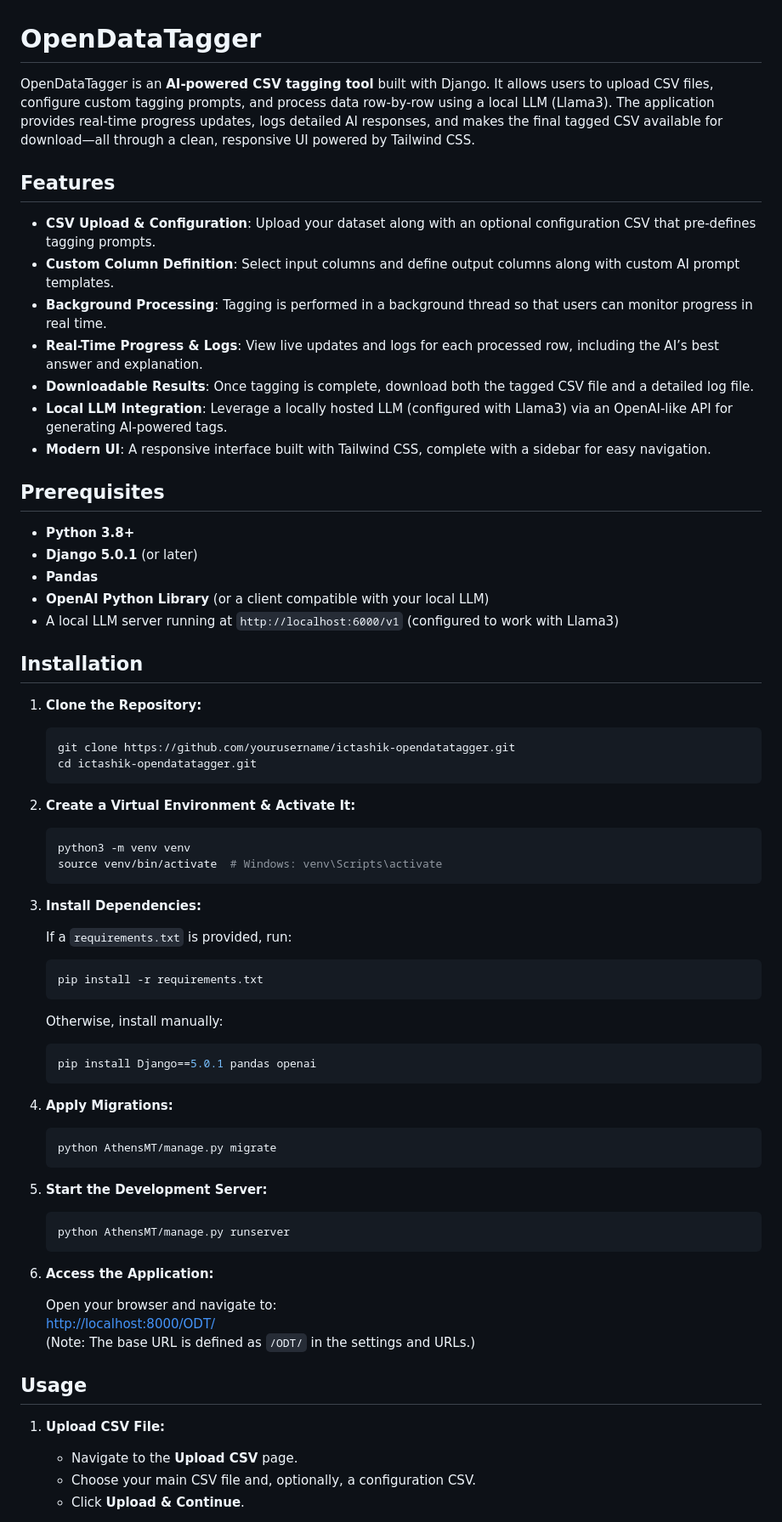
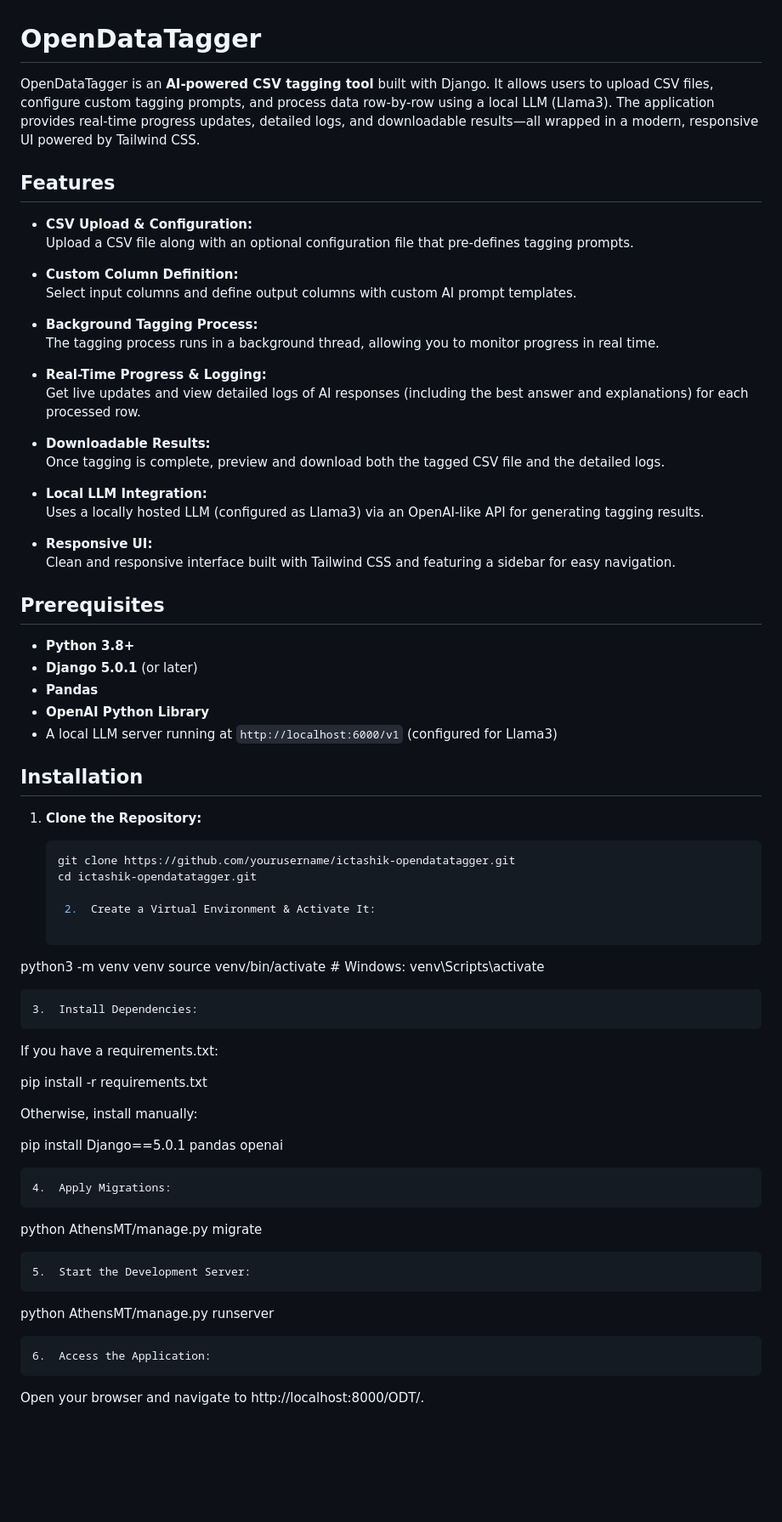
Before and after one commit to ictashik/OpenDataTagger, a Markdown page: readme.md, the part around the change printed below. Shown: that part at 85% size. Rendered like a GitHub page; blank space fills up the shorter version.

````diff
--- a/readme.md
+++ b/readme.md
@@ -1,77 +1,72 @@
 # OpenDataTagger
 
-OpenDataTagger is an **AI-powered CSV tagging tool** built with Django. It allows users to upload CSV files, configure custom tagging prompts, and process data row-by-row using a local LLM (Llama3). The application provides real-time progress updates, logs detailed AI responses, and makes the final tagged CSV available for download—all through a clean, responsive UI powered by Tailwind CSS.
+OpenDataTagger is an **AI-powered CSV tagging tool** built with Django. It allows users to upload CSV files, configure custom tagging prompts, and process data row-by-row using a local LLM (Llama3). The application provides real-time progress updates, detailed logs, and downloadable results—all wrapped in a modern, responsive UI powered by Tailwind CSS.
 
 ## Features
 
-- **CSV Upload & Configuration**: Upload your dataset along with an optional configuration CSV that pre-defines tagging prompts.
-- **Custom Column Definition**: Select input columns and define output columns along with custom AI prompt templates.
-- **Background Processing**: Tagging is performed in a background thread so that users can monitor progress in real time.
-- **Real-Time Progress & Logs**: View live updates and logs for each processed row, including the AI’s best answer and explanation.
-- **Downloadable Results**: Once tagging is complete, download both the tagged CSV file and a detailed log file.
-- **Local LLM Integration**: Leverage a locally hosted LLM (configured with Llama3) via an OpenAI-like API for generating AI-powered tags.
-- **Modern UI**: A responsive interface built with Tailwind CSS, complete with a sidebar for easy navigation.
+- **CSV Upload & Configuration:**
+  Upload a CSV file along with an optional configuration file that pre-defines tagging prompts.
+
+- **Custom Column Definition:**
+  Select input columns and define output columns with custom AI prompt templates.
+
+- **Background Tagging Process:**
+  The tagging process runs in a background thread, allowing you to monitor progress in real time.
+
+- **Real-Time Progress & Logging:**
+  Get live updates and view detailed logs of AI responses (including the best answer and explanations) for each processed row.
+
+- **Downloadable Results:**
+  Once tagging is complete, preview and download both the tagged CSV file and the detailed logs.
+
+- **Local LLM Integration:**
+  Uses a locally hosted LLM (configured as Llama3) via an OpenAI-like API for generating tagging results.
+
+- **Responsive UI:**
+  Clean and responsive interface built with Tailwind CSS and featuring a sidebar for easy navigation.
 
 ## Prerequisites
 
 - **Python 3.8+**
 - **Django 5.0.1** (or later)
 - **Pandas**
-- **OpenAI Python Library** (or a client compatible with your local LLM)
-- A local LLM server running at `http://localhost:6000/v1` (configured to work with Llama3)
+- **OpenAI Python Library**
+- A local LLM server running at `http://localhost:6000/v1` (configured for Llama3)
 
 ## Installation
 
 1. **Clone the Repository:**
 
-    ```bash
-    git clone https://github.com/yourusername/ictashik-opendatatagger.git
-    cd ictashik-opendatatagger.git
-    ```
+   ```bash
+   git clone https://github.com/yourusername/ictashik-opendatatagger.git
+   cd ictashik-opendatatagger.git
 
-2. **Create a Virtual Environment & Activate It:**
+	2.	Create a Virtual Environment & Activate It:
 
-    ```bash
-    python3 -m venv venv
-    source venv/bin/activate  # Windows: venv\Scripts\activate
-    ```
+python3 -m venv venv
+source venv/bin/activate  # Windows: venv\Scripts\activate
 
-3. **Install Dependencies:**
 
-    If a `requirements.txt` is provided, run:
+	3.	Install Dependencies:
+If you have a requirements.txt:
 
-    ```bash
-    pip install -r requirements.txt
-    ```
+pip install -r requirements.txt
 
-    Otherwise, install manually:
+Otherwise, install manually:
 
-    ```bash
-    pip install Django==5.0.1 pandas openai
-    ```
+pip install Django==5.0.1 pandas openai
 
-4. **Apply Migrations:**
 
-    ```bash
-    python AthensMT/manage.py migrate
-    ```
+	4.	Apply Migrations:
 
-5. **Start the Development Server:**
+python AthensMT/manage.py migrate
 
-    ```bash
-    python AthensMT/manage.py runserver
-    ```
 
-6. **Access the Application:**
+	5.	Start the Development Server:
 
-    Open your browser and navigate to:
-    [http://localhost:8000/ODT/](http://localhost:8000/ODT/)
-    (Note: The base URL is defined as `/ODT/` in the settings and URLs.)
+python AthensMT/manage.py runserver
 
-## Usage
 
-1. **Upload CSV File:**
-   - Navigate to the **Upload CSV** page.
-   - Choose your main CSV file and, optionally, a configuration CSV.
-   - Click **Upload & Continue**.
+	6.	Access the Application:
+Open your browser and navigate to http://localhost:8000/ODT/.
 
````
Also changed, not shown: other parts of readme.md (+35 -32 lines).
